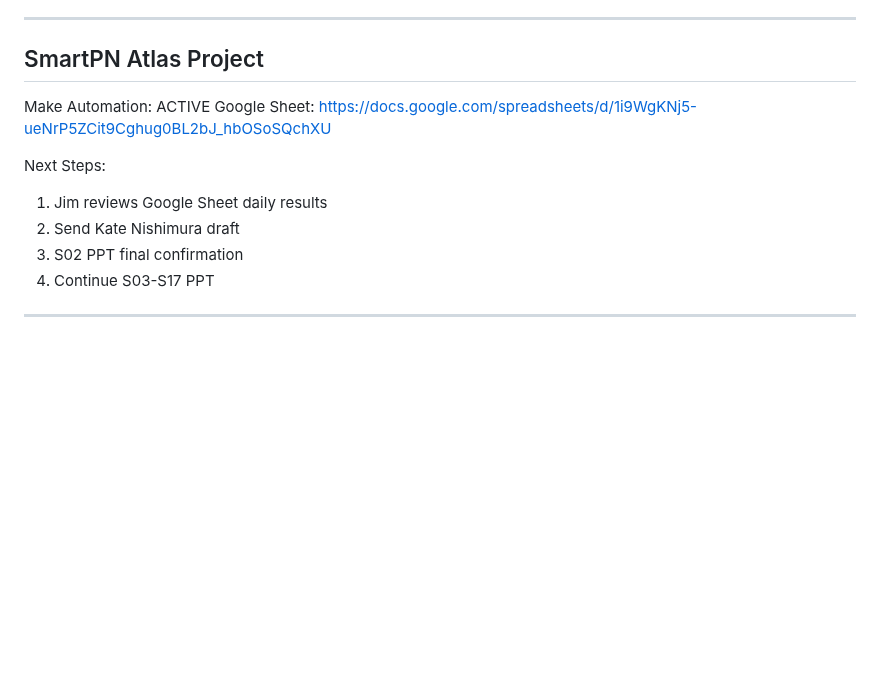
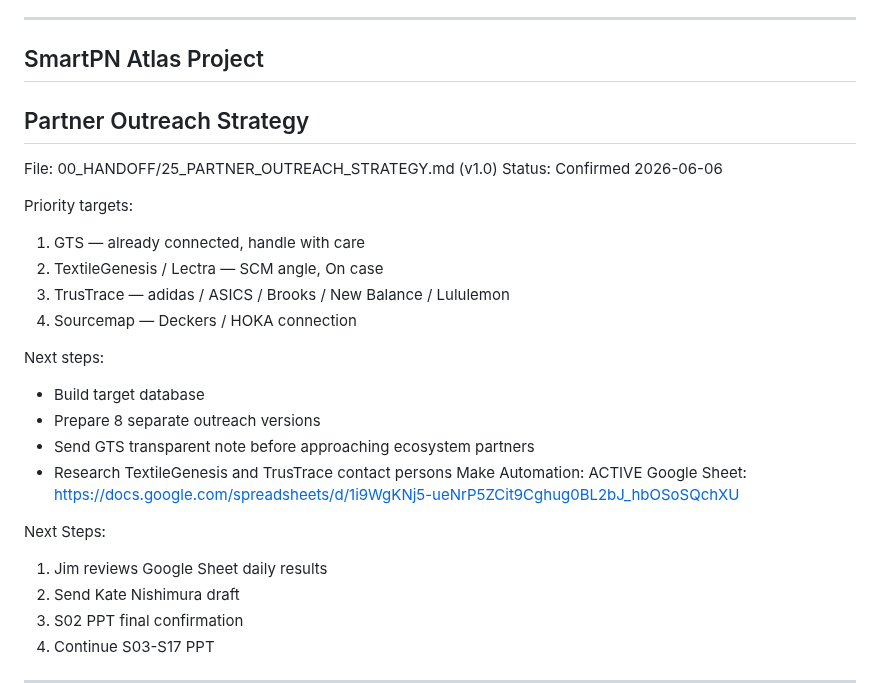
Before and after one commit to nethinetkimo01-afk/smartpn-atlas-core, a Markdown page: 00_HANDOFF/21_CURRENT_STATUS.md, the part around the change. Rendered like a GitHub page; blank space fills up the shorter version.

Commit message:
Add partner outreach strategy to current status
Added partner outreach strategy details and next steps for the SmartPN Atlas Project.

```diff
--- a/00_HANDOFF/21_CURRENT_STATUS.md
+++ b/00_HANDOFF/21_CURRENT_STATUS.md
@@ -98,7 +98,21 @@ File: 00_HANDOFF/24_DATA_SYSTEM.md (v1.5)
 ---
 
 ## SmartPN Atlas Project
+## Partner Outreach Strategy
+File: 00_HANDOFF/25_PARTNER_OUTREACH_STRATEGY.md (v1.0)
+Status: Confirmed 2026-06-06
 
+Priority targets:
+1. GTS — already connected, handle with care
+2. TextileGenesis / Lectra — SCM angle, On case
+3. TrusTrace — adidas / ASICS / Brooks / New Balance / Lululemon
+4. Sourcemap — Deckers / HOKA connection
+
+Next steps:
+- Build target database
+- Prepare 8 separate outreach versions
+- Send GTS transparent note before approaching ecosystem partners
+- Research TextileGenesis and TrusTrace contact persons
 Make Automation: ACTIVE
 Google Sheet: https://docs.google.com/spreadsheets/d/1i9WgKNj5-ueNrP5ZCit9Cghug0BL2bJ_hbOSoSQchXU
 
```
